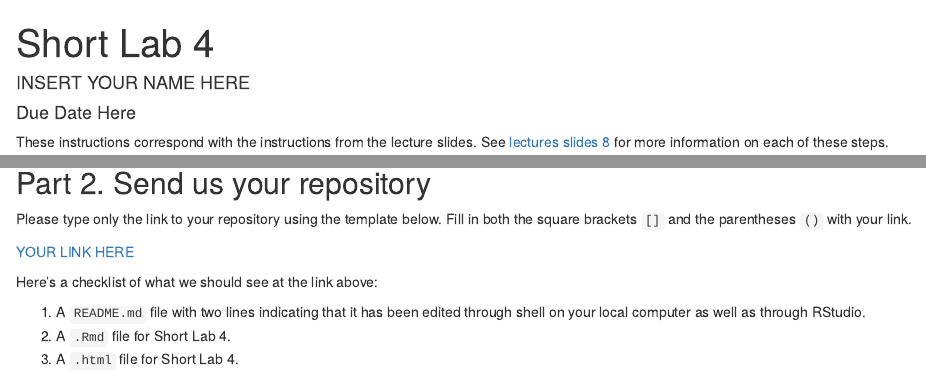
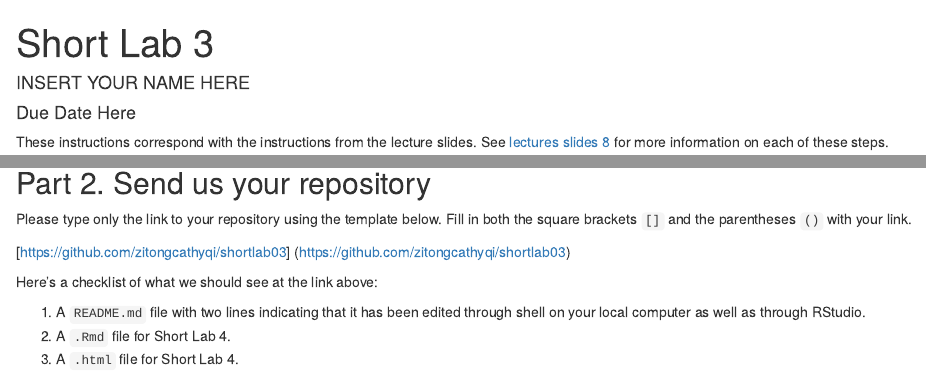
Before and after one commit to zitongcathyqi/shortlab03, an R Markdown document (short-lab-03_github.Rmd): the page in a window 1100 px wide, from its top, and a second part further down, joined at a grey line. Rendered offline with R 4.5, knitr and Pandoc, with nearby package versions.

Commit message:
Commit from RStudio

```diff
--- a/short-lab-03_github.Rmd
+++ b/short-lab-03_github.Rmd
@@ -1,5 +1,5 @@
 ---
-title: "Short Lab 4"
+title: "Short Lab 3"
 author: "INSERT YOUR NAME HERE"
 date: "Due Date Here"
 output: html_document
@@ -27,7 +27,8 @@ These instructions correspond with the instructions from the lecture slides. See
 
 Please type only the link to your repository using the template below. Fill in both the square brackets `[]` and the parentheses `()` with your link.
 
-[YOUR LINK HERE](YOUR LINK HERE)
+[https://github.com/zitongcathyqi/shortlab03]
+(https://github.com/zitongcathyqi/shortlab03)
 
 Here's a checklist of what we should see at the link above:
 
```
Also changed, not shown: short-lab-03_github.html (added).
